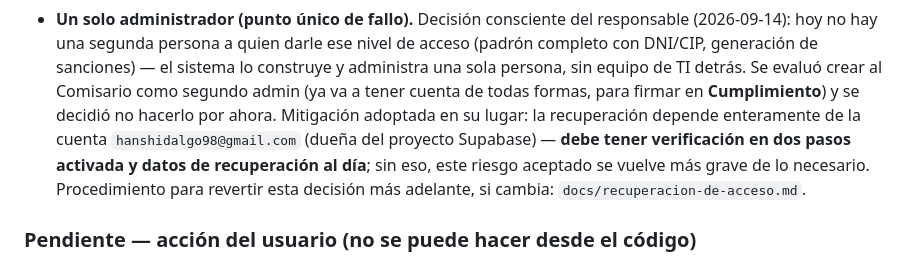
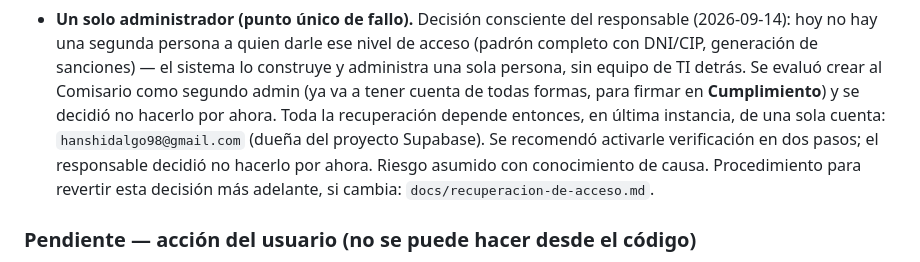
Before and after one commit to NUMBRSWORD/moral-y-disciplina, a Markdown page: docs/auditoria-y-cumplimiento.md, the part around the change. GitHub-like rendering.

Commit message:
docs: el 2FA en la cuenta dueña de Supabase también queda declinado
Registro fiel de la decisión del responsable, no una recomendación
pendiente disfrazada de hecha.

```diff
--- a/docs/auditoria-y-cumplimiento.md
+++ b/docs/auditoria-y-cumplimiento.md
@@ -50,11 +50,11 @@ Revisión de código, base de datos, seguridad, accesibilidad y operación de
   acceso (padrón completo con DNI/CIP, generación de sanciones) — el sistema lo
   construye y administra una sola persona, sin equipo de TI detrás. Se evaluó crear al
   Comisario como segundo admin (ya va a tener cuenta de todas formas, para firmar en
-  **Cumplimiento**) y se decidió no hacerlo por ahora. Mitigación adoptada en su lugar:
-  la recuperación depende enteramente de la cuenta `hanshidalgo98@gmail.com`
-  (dueña del proyecto Supabase) — **debe tener verificación en dos pasos activada y
-  datos de recuperación al día**; sin eso, este riesgo aceptado se vuelve más grave de
-  lo necesario. Procedimiento para revertir esta decisión más adelante, si cambia:
+  **Cumplimiento**) y se decidió no hacerlo por ahora. Toda la recuperación depende
+  entonces, en última instancia, de una sola cuenta: `hanshidalgo98@gmail.com` (dueña
+  del proyecto Supabase). Se recomendó activarle verificación en dos pasos; el
+  responsable decidió no hacerlo por ahora. Riesgo asumido con conocimiento de causa.
+  Procedimiento para revertir esta decisión más adelante, si cambia:
   `docs/recuperacion-de-acceso.md`.
 
 ### Pendiente — acción del usuario (no se puede hacer desde el código)
```
